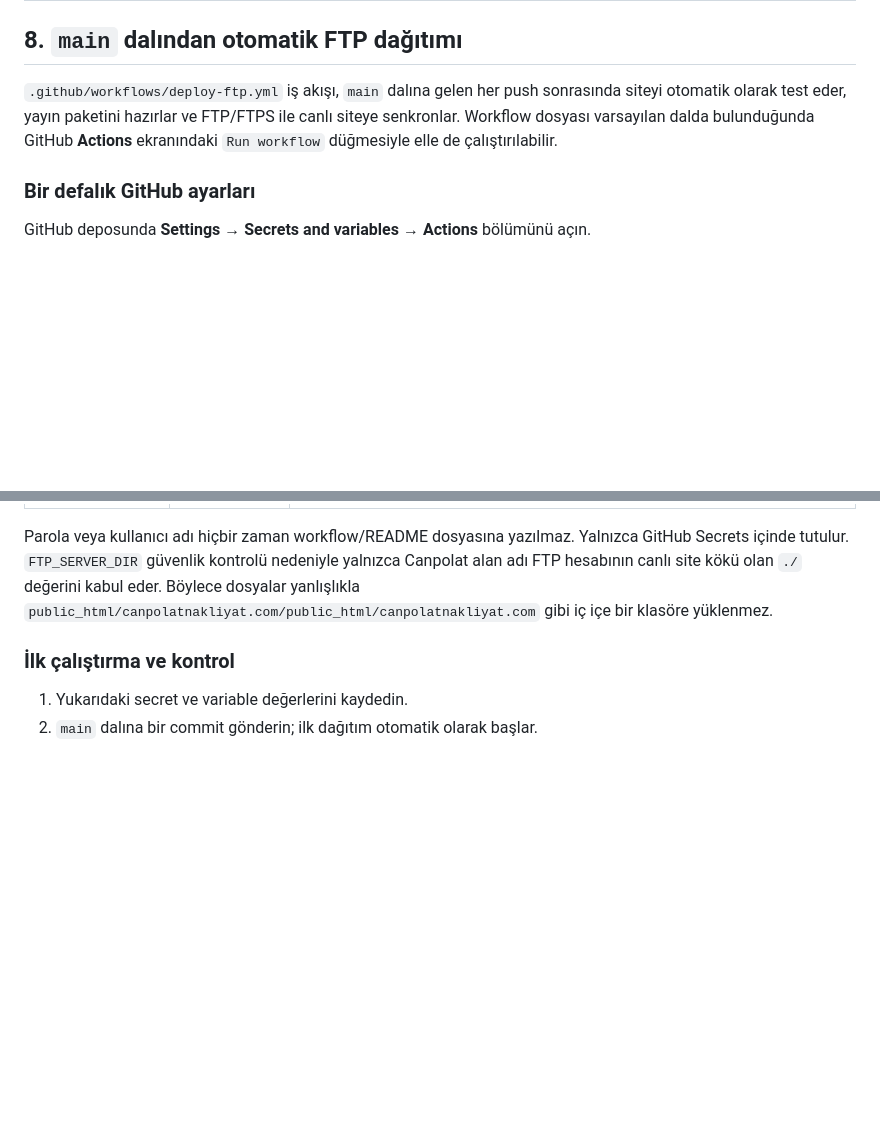
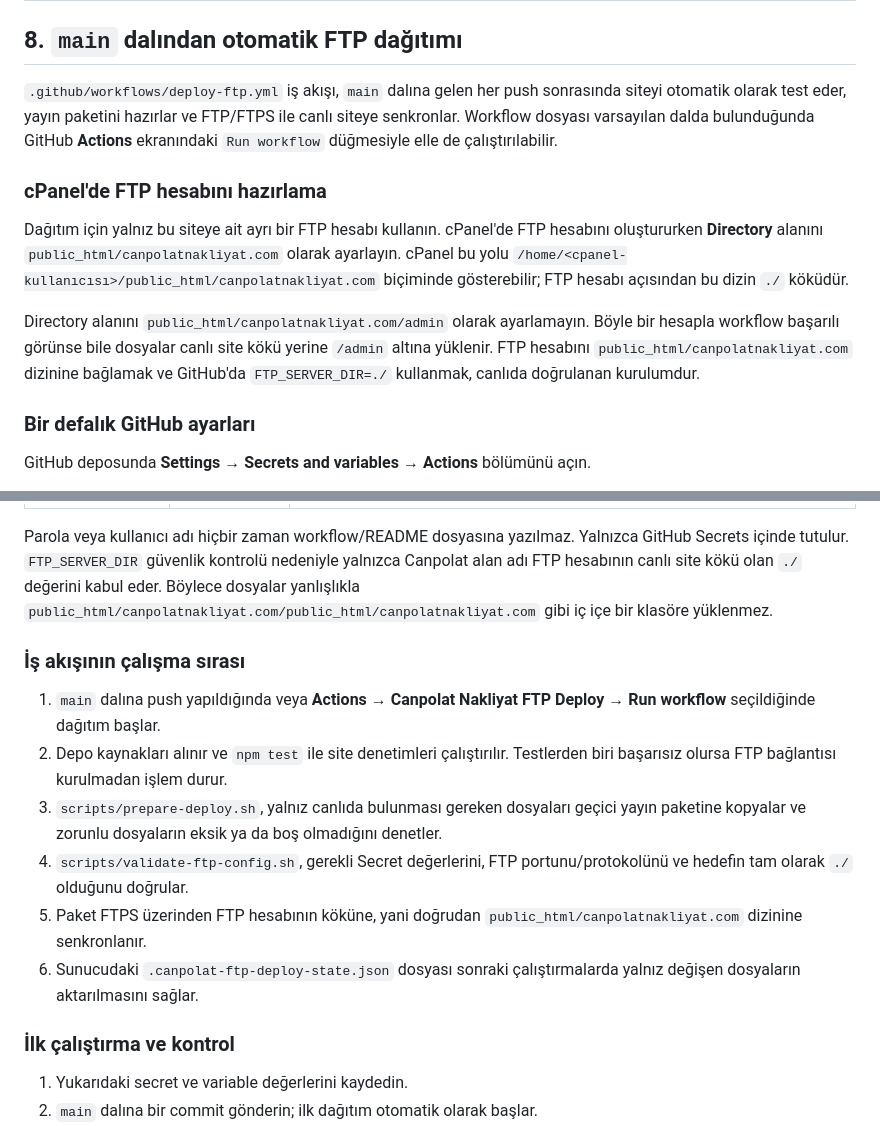
Before and after one commit to tayfunates10/canpolat-nakliyat, a Markdown page: README.md, 2 parts joined by grey strips. GitHub-like rendering; blank space fills up the shorter version.

Commit message:
docs: document verified FTP deployment

```diff
--- a/README.md
+++ b/README.md
@@ -160,6 +160,18 @@ otomatik olarak test eder, yayın paketini hazırlar ve FTP/FTPS ile canlı site
 Workflow dosyası varsayılan dalda bulunduğunda GitHub **Actions** ekranındaki `Run workflow`
 düğmesiyle elle de çalıştırılabilir.
 
+### cPanel'de FTP hesabını hazırlama
+
+Dağıtım için yalnız bu siteye ait ayrı bir FTP hesabı kullanın. cPanel'de FTP hesabını
+oluştururken **Directory** alanını `public_html/canpolatnakliyat.com` olarak ayarlayın. cPanel bu
+yolu `/home/<cpanel-kullanıcısı>/public_html/canpolatnakliyat.com` biçiminde gösterebilir; FTP
+hesabı açısından bu dizin `./` köküdür.
+
+Directory alanını `public_html/canpolatnakliyat.com/admin` olarak ayarlamayın. Böyle bir hesapla
+workflow başarılı görünse bile dosyalar canlı site kökü yerine `/admin` altına yüklenir. FTP
+hesabını `public_html/canpolatnakliyat.com` dizinine bağlamak ve GitHub'da
+`FTP_SERVER_DIR=./` kullanmak, canlıda doğrulanan kurulumdur.
+
 ### Bir defalık GitHub ayarları
 
 GitHub deposunda **Settings → Secrets and variables → Actions** bölümünü açın.
@@ -185,6 +197,21 @@ Secrets içinde tutulur. `FTP_SERVER_DIR` güvenlik kontrolü nedeniyle yalnızc
 FTP hesabının canlı site kökü olan `./` değerini kabul eder. Böylece dosyalar yanlışlıkla
 `public_html/canpolatnakliyat.com/public_html/canpolatnakliyat.com` gibi iç içe bir klasöre
 yüklenmez.
+
+### İş akışının çalışma sırası
+
+1. `main` dalına push yapıldığında veya **Actions → Canpolat Nakliyat FTP Deploy → Run workflow**
+   seçildiğinde dağıtım başlar.
+2. Depo kaynakları alınır ve `npm test` ile site denetimleri çalıştırılır. Testlerden biri
+   başarısız olursa FTP bağlantısı kurulmadan işlem durur.
+3. `scripts/prepare-deploy.sh`, yalnız canlıda bulunması gereken dosyaları geçici yayın paketine
+   kopyalar ve zorunlu dosyaların eksik ya da boş olmadığını denetler.
+4. `scripts/validate-ftp-config.sh`, gerekli Secret değerlerini, FTP portunu/protokolünü ve hedefin
+   tam olarak `./` olduğunu doğrular.
+5. Paket FTPS üzerinden FTP hesabının köküne, yani doğrudan
+   `public_html/canpolatnakliyat.com` dizinine senkronlanır.
+6. Sunucudaki `.canpolat-ftp-deploy-state.json` dosyası sonraki çalıştırmalarda yalnız değişen
+   dosyaların aktarılmasını sağlar.
 
 ### İlk çalıştırma ve kontrol
 
```
